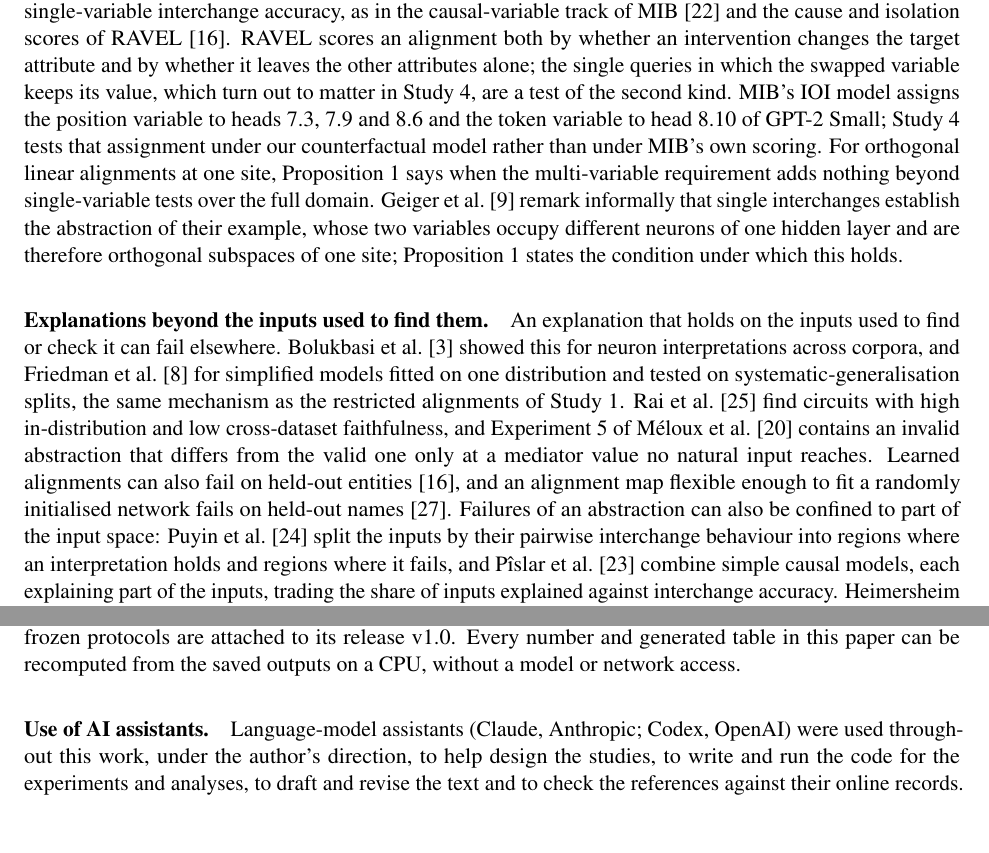
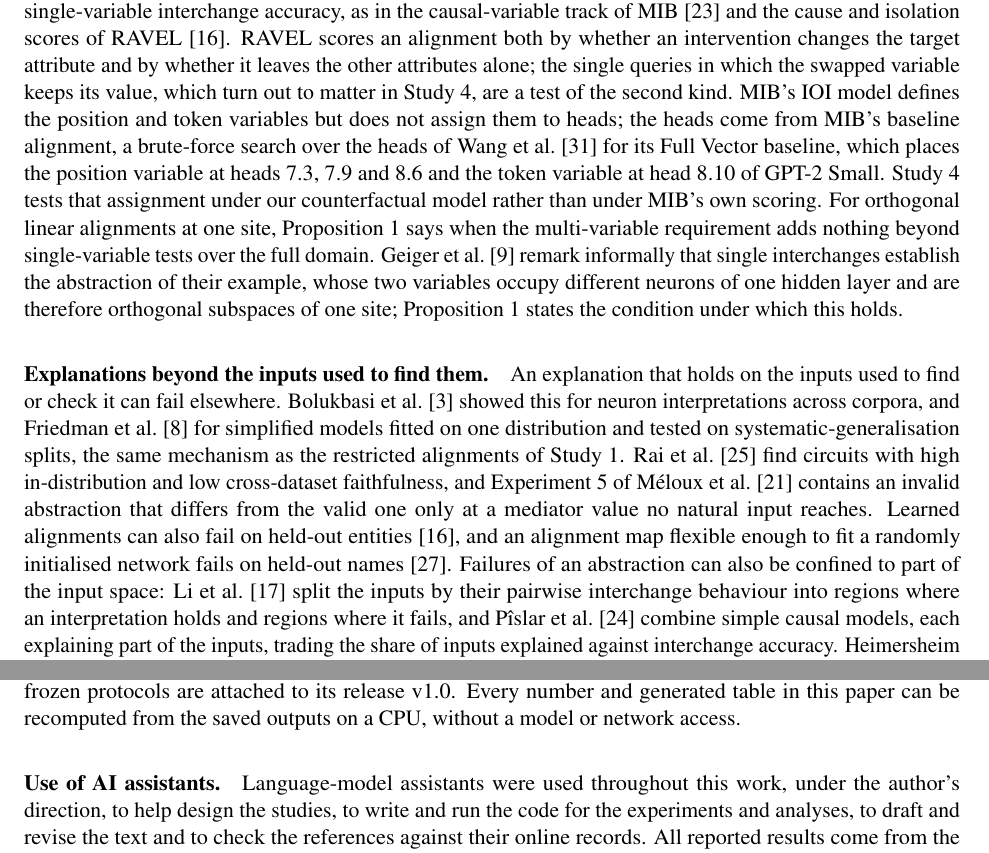
Before and after one commit to Jeevash23/interp-joint-vs-single, a LaTeX paper (paper/main.tex, which reads paper/sections/related.tex): two parts of pages 22 and 25 of 32, joined at a grey line, cut so that both start at the same text, the shorter picture padded with empty space. Compiled offline with pdfLaTeX.

Commit message:
Match the 10 Nov 2026 preprint: AI-use statement without product names, Independent researcher, Li et al. and MIB heads

```diff
--- a/paper/main.tex
+++ b/paper/main.tex
@@ -63,7 +63,7 @@
 
 \title{\textbf{When can a joint intervention reject an alignment\\ that single interventions accept?\\ From small networks to GPT-2}}
 \author{Richard Jeevash\\[2pt]
-\small University of Westminster (Informatics Institute of Technology, Sri Lanka)\\
+\small Independent researcher\\
 \small \href{mailto:jeevash@richardjeevash.com}{jeevash@richardjeevash.com}\quad
 ORCID \href{https://orcid.org/0009-0005-7812-0939}{0009-0005-7812-0939}}
 \date{\vspace{-0.5em}October 2026}
@@ -94,7 +94,7 @@ The code, the frozen protocols, the study records and the saved outputs of all f
 table in this paper can be recomputed from the saved outputs on a CPU, without a model or network access.
 
 \paragraph{Use of AI assistants.}
-Language-model assistants (Claude, Anthropic; Codex, OpenAI) were used throughout this work, under the author's direction, to help design the studies, to write and run the code for the experiments and analyses, to draft and revise the text and to check the references against their online records. All reported results come from the saved study outputs, and the numbers in the text were generated from those outputs or checked against them.
+Language-model assistants were used throughout this work, under the author's direction, to help design the studies, to write and run the code for the experiments and analyses, to draft and revise the text and to check the references against their online records. All reported results come from the saved study outputs, and the numbers in the text were generated from those outputs or checked against them.
 
 \FloatBarrier
 \bibliographystyle{plainnat}
--- a/paper/sections/related.tex
+++ b/paper/sections/related.tex
@@ -13,9 +13,11 @@ claim about that variable with the others marginalised \citep{geiger2022iit}. DA
 the causal-variable track of MIB \citep{mueller2025mib} and the cause and isolation scores of RAVEL
 \citep{huang2024ravel}. RAVEL scores an alignment both by whether an intervention changes the target attribute and by
 whether it leaves the other attributes alone; the single queries in which the swapped variable keeps its value, which
-turn out to matter in Study~4, are a test of the second kind. MIB's IOI model assigns the position variable to heads
-7.3, 7.9 and 8.6 and the token variable to head 8.10 of GPT-2 Small; Study~4 tests that assignment under our
-counterfactual model rather than under MIB's own scoring. For orthogonal linear alignments at one site,
+turn out to matter in Study~4, are a test of the second kind. MIB's IOI model defines the position and token variables
+but does not assign them to heads; the heads come from MIB's baseline alignment, a brute-force search over the heads
+of \citet{wang2023ioi} for its Full Vector baseline, which places the position variable at heads 7.3, 7.9 and 8.6 and
+the token variable at head 8.10 of GPT-2 Small. Study~4 tests that assignment under our counterfactual model rather
+than under MIB's own scoring. For orthogonal linear alignments at one site,
 \cref{prop:redundant} says when the multi-variable requirement adds nothing beyond single-variable tests over the full
 domain. \citet{geiger2021causal} remark informally that single interchanges establish the abstraction of their
 example, whose two variables occupy different neurons of one hidden layer and are therefore orthogonal subspaces of
```
Also changed, not shown: paper/references.bib (+1 -1 lines), README.md, 1 other file.
